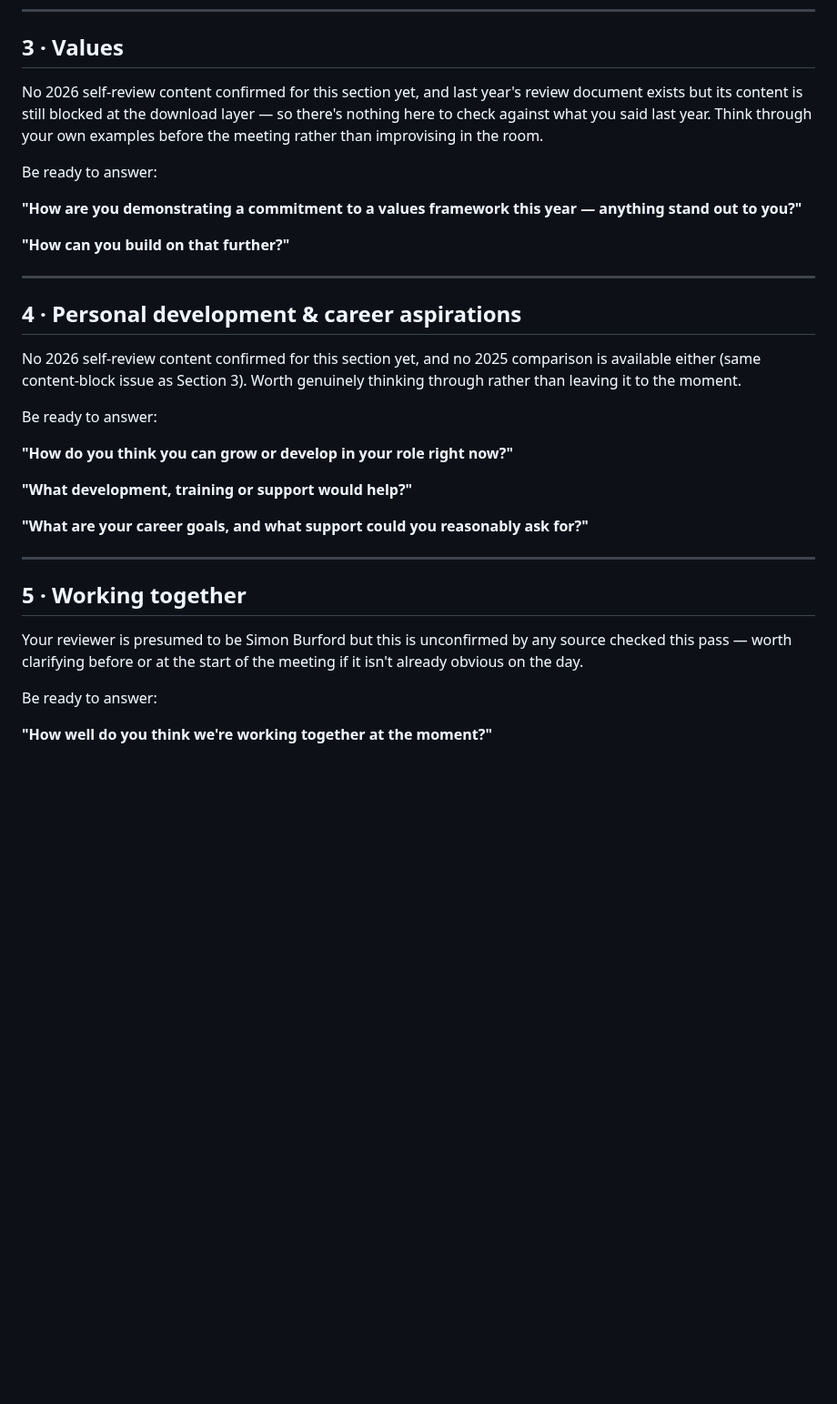
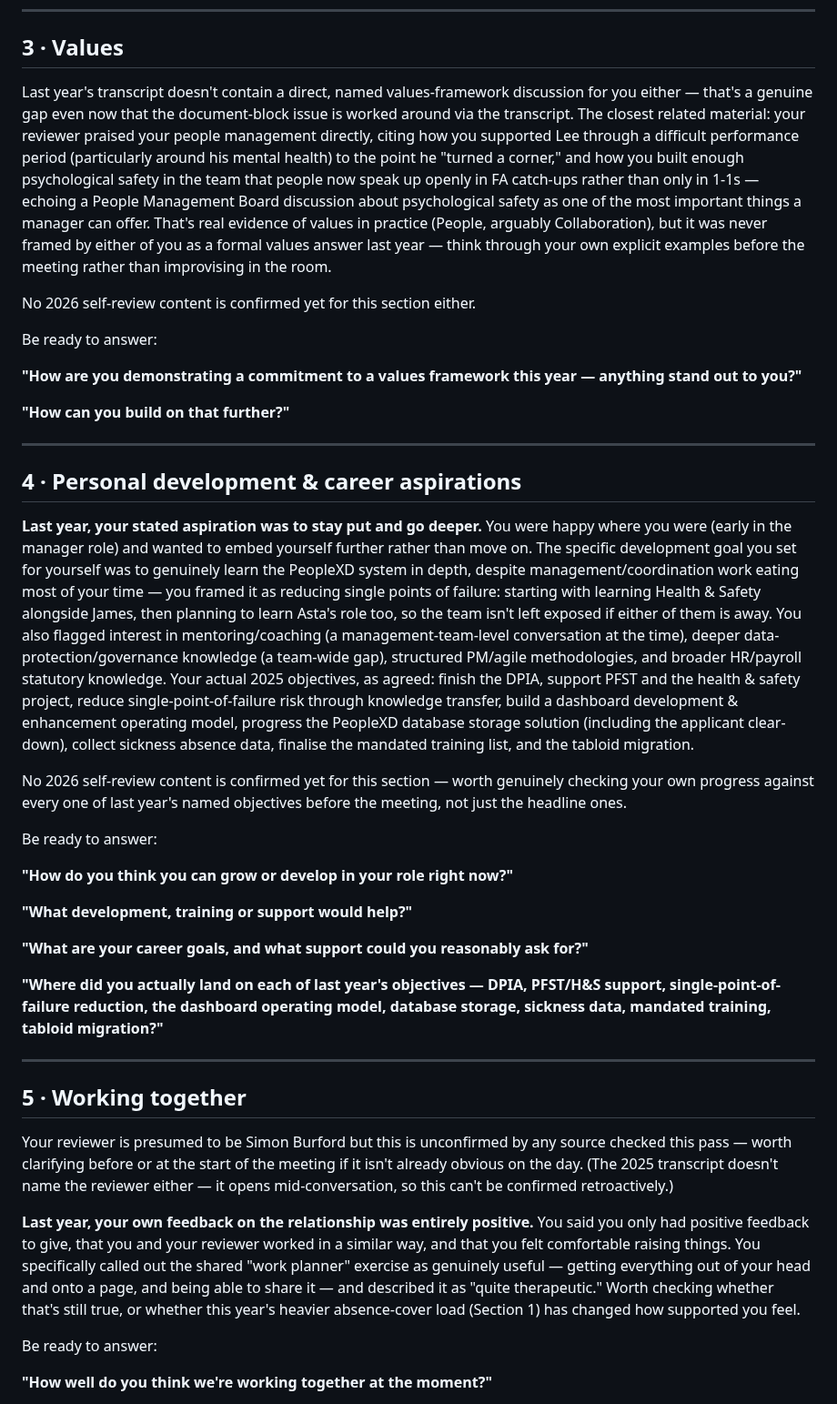
Before and after one commit to begb0037admin/meeting-records, a Markdown page: PDR 2026/Kevin Lelitte/PDR Review Form - 16-SEP-2026.md, the part around one of its changes. Shown at 91% size. Rendered like a GitHub page; blank space fills up the shorter version.

Commit message:
Fill Kevin's own PDR sections 1/3/4/5 with real 2025 transcript content
Extracted 2025__0917_Kevin_PDR.docx from Kevin Lelitte - Transcribed Files. Adds real last-year workload, development-goal/objectives, and working-together content in second-person reviewee framing. Section 3 (Values) has no directly-named 2025 values discussion and stays explicitly flagged as a gap; reviewer identity remains unconfirmed.

```diff
--- a/PDR 2026/Kevin Lelitte/PDR Review Form - 16-SEP-2026.md
+++ b/PDR 2026/Kevin Lelitte/PDR Review Form - 16-SEP-2026.md
@@ -44,7 +48,9 @@ Be ready to answer:
 
 ## 3 · Values
 
-No 2026 self-review content confirmed for this section yet, and last year's review document exists but its content is still blocked at the download layer — so there's nothing here to check against what you said last year. Think through your own examples before the meeting rather than improvising in the room.
+Last year's transcript doesn't contain a direct, named values-framework discussion for you either — that's a genuine gap even now that the document-block issue is worked around via the transcript. The closest related material: your reviewer praised your people management directly, citing how you supported Lee through a difficult performance period (particularly around his mental health) to the point he "turned a corner," and how you built enough psychological safety in the team that people now speak up openly in FA catch-ups rather than only in 1-1s — echoing a People Management Board discussion about psychological safety as one of the most important things a manager can offer. That's real evidence of values in practice (People, arguably Collaboration), but it was never framed by either of you as a formal values answer last year — think through your own explicit examples before the meeting rather than improvising in the room.
+
+No 2026 self-review content is confirmed yet for this section either.
 
 Be ready to answer:
 
@@ -56,7 +62,9 @@ Be ready to answer:
 
 ## 4 · Personal development & career aspirations
 
-No 2026 self-review content confirmed for this section yet, and no 2025 comparison is available either (same content-block issue as Section 3). Worth genuinely thinking through rather than leaving it to the moment.
+**Last year, your stated aspiration was to stay put and go deeper.** You were happy where you were (early in the manager role) and wanted to embed yourself further rather than move on. The specific development goal you set for yourself was to genuinely learn the PeopleXD system in depth, despite management/coordination work eating most of your time — you framed it as reducing single points of failure: starting with learning Health & Safety alongside James, then planning to learn Asta's role too, so the team isn't left exposed if either of them is away. You also flagged interest in mentoring/coaching (a management-team-level conversation at the time), deeper data-protection/governance knowledge (a team-wide gap), structured PM/agile methodologies, and broader HR/payroll statutory knowledge. Your actual 2025 objectives, as agreed: finish the DPIA, support PFST and the health & safety project, reduce single-point-of-failure risk through knowledge transfer, build a dashboard development & enhancement operating model, progress the PeopleXD database storage solution (including the applicant clear-down), collect sickness absence data, finalise the mandated training list, and the tabloid migration.
+
+No 2026 self-review content is confirmed yet for this section — worth genuinely checking your own progress against every one of last year's named objectives before the meeting, not just the headline ones.
 
 Be ready to answer:
 
@@ -66,11 +74,15 @@ Be ready to answer:
 
 **"What are your career goals, and what support could you reasonably ask for?"**
 
+**"Where did you actually land on each of last year's objectives — DPIA, PFST/H&S support, single-point-of-failure reduction, the dashboard operating model, database storage, sickness data, mandated training, tabloid migration?"**
+
 ---
 
 ## 5 · Working together
 
-Your reviewer is presumed to be Simon Burford but this is unconfirmed by any source checked this pass — worth clarifying before or at the start of the meeting if it isn't already obvious on the day.
+Your reviewer is presumed to be Simon Burford but this is unconfirmed by any source checked this pass — worth clarifying before or at the start of the meeting if it isn't already obvious on the day. (The 2025 transcript doesn't name the reviewer either — it opens mid-conversation, so this can't be confirmed retroactively.)
+
+**Last year, your own feedback on the relationship was entirely positive.** You said you only had positive feedback to give, that you and your reviewer worked in a similar way, and that you felt comfortable raising things. You specifically called out the shared "work planner" exercise as genuinely useful — getting everything out of your head and onto a page, and being able to share it — and described it as "quite therapeutic." Worth checking whether that's still true, or whether this year's heavier absence-cover load (Section 1) has changed how supported you feel.
 
 Be ready to answer:
 
```
Also changed, not shown: other parts of PDR 2026/Kevin Lelitte/PDR Review Form - 16-SEP-2026.md (+5 -1 lines).
